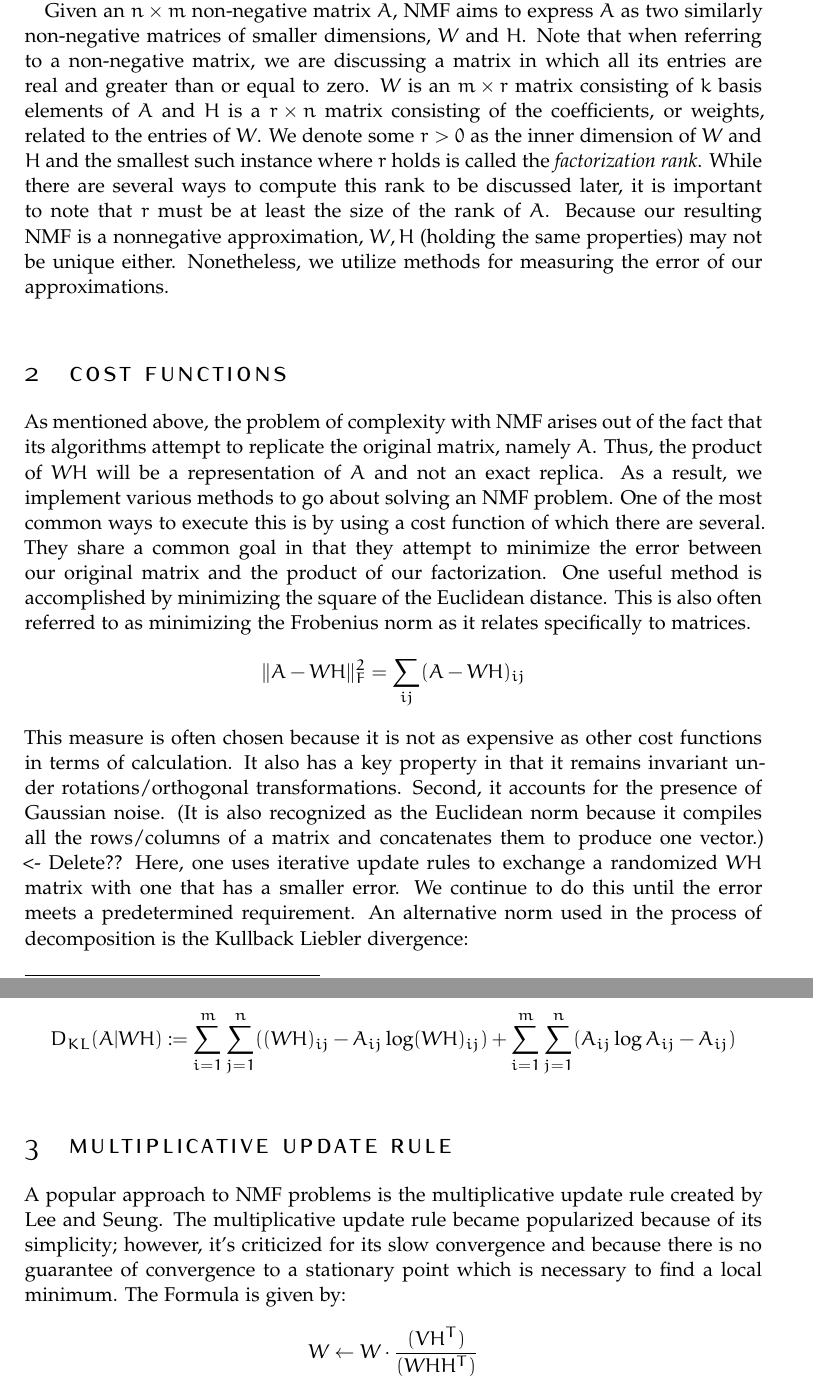
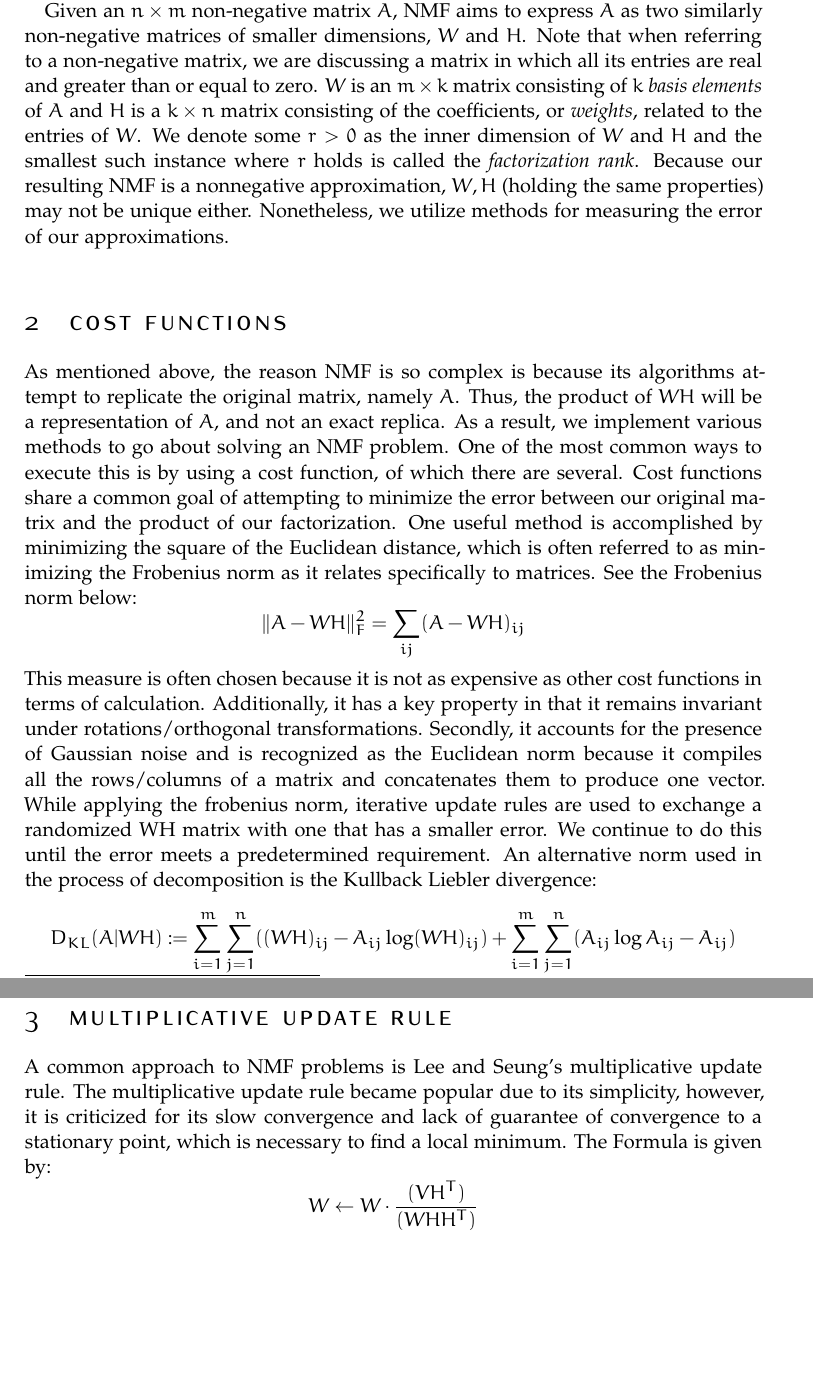
Before and after one commit to radimallari/math_hw, a LaTeX document (108C/Final Project/article_files/Final Project.tex): two parts of pages 2 and 3 of 5 before the commit and two parts of pages 2 and 3 of 4 after it, joined at a grey line, cut so that both start at the same text, the shorter picture padded with empty space. Compiled offline with pdfLaTeX.

Commit message:
further changes to final project paper

```diff
--- a/108C/Final Project/article_files/Final Project.tex
+++ b/108C/Final Project/article_files/Final Project.tex
@@ -85,40 +85,22 @@ BCOR5mm, % Binding correction
 
 A statement requiring citation \cite{Figueredo:2009dg}.
 
-Given an $n\times m$ non-negative matrix $A$, NMF aims to express $A$ as two similarly non-negative matrices of smaller dimensions, $W$ and $H$.
-Note that when referring to a non-negative matrix, we are discussing a matrix in which all its entries are real and greater than or equal to zero.
-$W$ is an $m\times r$ matrix consisting of $k$ basis elements of $A$ and $H$  is a $r\times n$ matrix consisting of the coefficients, or weights, related to the entries of $W$.
-We denote some $r>0$ as the inner dimension of $W$ and $H$ and the smallest such instance where $r$ holds is called the \emph{factorization rank}.
-While there are several ways to compute this rank to be discussed later, it is important to note that $r$ must be at least the size of the rank of $A$.
-Because our resulting NMF is a nonnegative approximation, $W,H$ (holding the same properties) may not be unique either.
-Nonetheless, we utilize methods for measuring the error of our approximations.
+Given an $n\times m$ non-negative matrix $A$, NMF aims to express $A$ as two similarly non-negative matrices of smaller dimensions, $W$ and $H$. Note that when referring to a non-negative matrix, we are discussing a matrix in which all its entries are real and greater than or equal to zero. $W$ is an $m\times k$ matrix consisting of $k$ \textit{basis elements} of $A$ and $H$ is a $k\times n$ matrix consisting of the coefficients, or \textit{weights}, related to the entries of $W$. We denote some $r>0$ as the inner dimension of $W$ and $H$ and the smallest such instance where $r$ holds is called the \emph{factorization rank}. Because our resulting NMF is a nonnegative approximation, $W,H$ (holding the same properties) may not be unique either. Nonetheless, we utilize methods for measuring the error of our approximations.
 
 %----------------------------------------------------------------------------------------
 %	COST FUNCTIONS
 %----------------------------------------------------------------------------------------
 
 \section{Cost Functions}
-As mentioned above, the problem of complexity with NMF arises out of the fact that its algorithms attempt to replicate the original matrix, namely $A$.
-Thus, the product of $WH$ will be a representation of $A$ and not an exact replica.
-As a result, we implement various methods to go about solving an NMF problem.
-One of the most common ways to execute this is by using a cost function of which there are several.
-They share a common goal in that they attempt to minimize the error between our original matrix and the product of our factorization.
-One useful method is accomplished by minimizing the square of the Euclidean distance.
-This is also often referred to as minimizing the Frobenius norm as it relates specifically to matrices.
+As mentioned above, the reason NMF is so complex is because its algorithms attempt to replicate the original matrix, namely $A$. Thus, the product of $WH$ will be a representation of $A$, and not an exact replica. As a result, we implement various methods to go about solving an NMF problem. One of the most common ways to execute this is by using a cost function, of which there are several. Cost functions share a common goal of attempting to minimize the error between our original matrix and the product of our factorization.
+One useful method is accomplished by minimizing the square of the Euclidean distance,  which is often referred to as minimizing the Frobenius norm as it relates specifically to matrices. See the Frobenius norm below:
 $$\lVert A-WH\rVert^{2}_{F}=\sum_{ij}(A-WH)_{ij}$$
-This measure is often chosen because it is not as expensive as other cost functions in terms of calculation.
-It also has a key property in that it remains invariant under rotations/orthogonal transformations.
-Second, it accounts for the presence of Gaussian noise.
-%----remove this sentence?
-(It is also recognized as the Euclidean norm because it compiles all the rows/columns of a matrix and concatenates them to produce one vector.) <- Delete??
-%-----
-Here, one uses iterative update rules to exchange a randomized $WH$ matrix with one that has a smaller error.
-We continue to do this until the error meets a predetermined requirement.
+This measure is often chosen because it is not as expensive as other cost functions in terms of calculation. Additionally, it has a key property in that it remains invariant under rotations/orthogonal transformations. Secondly, it accounts for the presence of Gaussian noise and is recognized as the Euclidean norm because it compiles all the rows/columns of a matrix and concatenates them to produce one vector.  While applying the frobenius norm, iterative update rules are used to exchange a randomized WH matrix with one that has a smaller error. We continue to do this until the error meets a predetermined requirement.
 An alternative norm used in the process of decomposition is the Kullback Liebler divergence:
+% cite this
+$$D_{KL}(A\vert WH):=\sum_{i=1}^{m}\sum_{j=1}^{n}((WH)_{ij}-A_{ij}\log(WH)_{ij})+\sum_{i=1}^{m}\sum_{j=1}^{n}(A_{ij}\log A_{ij}-A_{ij})$$
 
-%----needs citation
-$$D_{KL}(A\vert WH):=\sum_{i=1}^{m}\sum_{j=1}^{n}((WH)_{ij}-A_{ij}\log(WH)_{ij})+\sum_{i=1}^{m}\sum_{j=1}^{n}(A_{ij}\log A_{ij}-A_{ij})$$
-%----needs more explanation
+% needs more explanation
 
 %----------------------------------------------------------------------------------------
 %	MULTIPLICATIVE UPDATE RULE
@@ -126,20 +108,9 @@ $$D_{KL}(A\vert WH):=\sum_{i=1}^{m}\sum_{j=1}^{n}((WH)_{ij}-A_{ij}\log(WH)_{ij})
 
 \section{Multiplicative Update Rule}
 
-%Reference to Figure~\vref{fig:gallery}. % The \vref command specifies the location of the reference
-%
-%\begin{figure}[tb]
-%\centering
-%\includegraphics[width=0.5\columnwidth]{GalleriaStampe}
-%\caption[An example of a floating figure]{An example of a floating figure (a reproduction from the \emph{Gallery of prints}, M.~Escher,\index{Escher, M.~C.} from \url{http://www.mcescher.com/}).} % The text in the square bracket is the caption for the list of figures while the text in the curly brackets is the figure caption
-%\label{fig:gallery}
-%\end{figure}
-
-% cite Lee and Seung paper?
-A popular approach to NMF problems is the multiplicative update rule created by Lee and Seung.
-The multiplicative update rule became popularized because of its simplicity;
-however, it's criticized for its slow convergence and because there is no guarantee of convergence to a stationary point which is necessary to find a local minimum.
-% also cite
+% cite this (Use Lee and Seung's paper??)
+A common approach to NMF problems is Lee and Seung's multiplicative update rule. The multiplicative update rule became popular due to its simplicity, however, it is criticized for its slow convergence and lack of guarantee of convergence to a stationary point, which is necessary to find a local minimum.
+% cite this
 The Formula is given by:
 $$W\leftarrow W\cdot\frac{(VH^{T})}{(WHH^{T})}$$
 $$H\leftarrow H\cdot\frac{(W^{T}V)}{W^{T}WH}$$
```
Also changed, not shown: 108C/Final Project/article_files/Final Project.pdf, 108C/Final Project/article_files/Final Project.tex (2 more changed lines).
